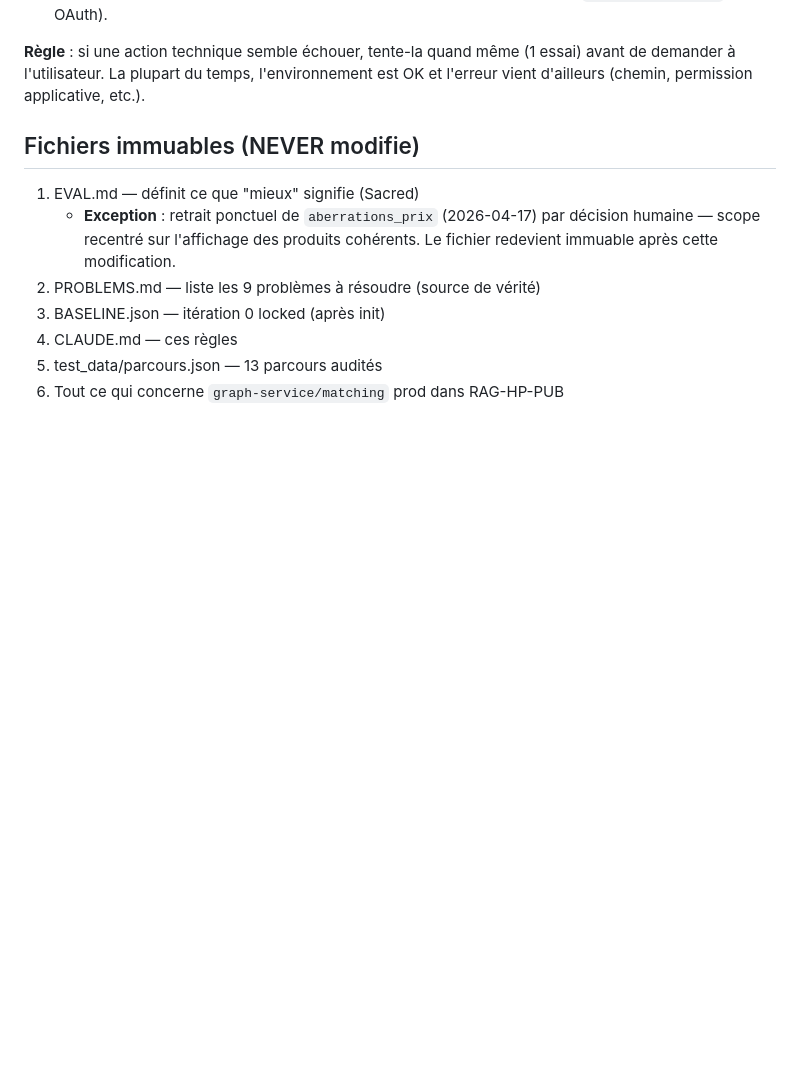
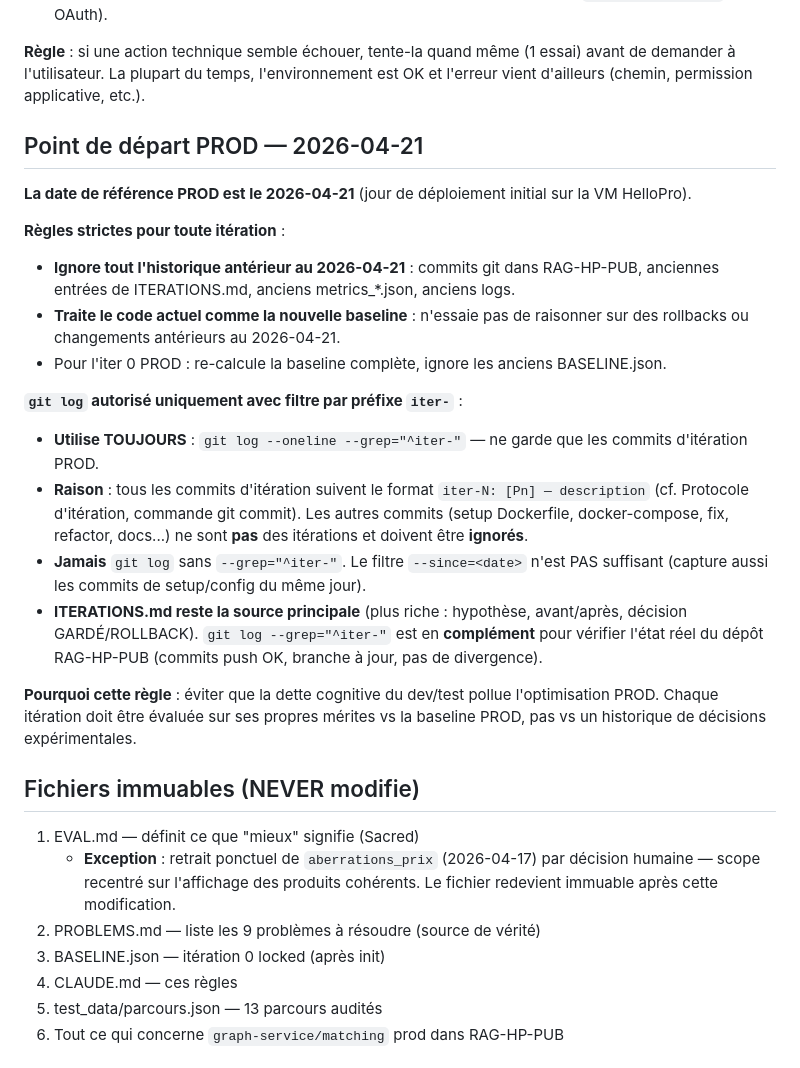
Before and after one commit to Hellopro-fr/agent-optim-scoring, a Markdown page: CLAUDE.md, the part around the change. Drawn GitHub-style; blank space fills up the shorter version.

Commit message:
MAJ claude MD

```diff
--- a/CLAUDE.md
+++ b/CLAUDE.md
@@ -34,6 +34,23 @@ L'environnement d'exécution est **déjà entièrement configuré**. Ne demande
 - **Claude CLI** : le binaire est monté depuis l'hôte (nvm), version 2.x. Auth via `ANTHROPIC_API_KEY` (pas OAuth).
 
 **Règle** : si une action technique semble échouer, tente-la quand même (1 essai) avant de demander à l'utilisateur. La plupart du temps, l'environnement est OK et l'erreur vient d'ailleurs (chemin, permission applicative, etc.).
+
+## Point de départ PROD — 2026-04-21
+
+**La date de référence PROD est le 2026-04-21** (jour de déploiement initial sur la VM HelloPro).
+
+**Règles strictes pour toute itération** :
+- **Ignore tout l'historique antérieur au 2026-04-21** : commits git dans RAG-HP-PUB, anciennes entrées de ITERATIONS.md, anciens metrics_*.json, anciens logs.
+- **Traite le code actuel comme la nouvelle baseline** : n'essaie pas de raisonner sur des rollbacks ou changements antérieurs au 2026-04-21.
+- Pour l'iter 0 PROD : re-calcule la baseline complète, ignore les anciens BASELINE.json.
+
+**`git log` autorisé uniquement avec filtre par préfixe `iter-`** :
+- **Utilise TOUJOURS** : `git log --oneline --grep="^iter-"` — ne garde que les commits d'itération PROD.
+- **Raison** : tous les commits d'itération suivent le format `iter-N: [Pn] — description` (cf. Protocole d'itération, commande git commit). Les autres commits (setup Dockerfile, docker-compose, fix, refactor, docs...) ne sont **pas** des itérations et doivent être **ignorés**.
+- **Jamais** `git log` sans `--grep="^iter-"`. Le filtre `--since=<date>` n'est PAS suffisant (capture aussi les commits de setup/config du même jour).
+- **ITERATIONS.md reste la source principale** (plus riche : hypothèse, avant/après, décision GARDÉ/ROLLBACK). `git log --grep="^iter-"` est en **complément** pour vérifier l'état réel du dépôt RAG-HP-PUB (commits push OK, branche à jour, pas de divergence).
+
+**Pourquoi cette règle** : éviter que la dette cognitive du dev/test pollue l'optimisation PROD. Chaque itération doit être évaluée sur ses propres mérites vs la baseline PROD, pas vs un historique de décisions expérimentales.
 
 ## Fichiers immuables (NEVER modifie)
 1. EVAL.md — définit ce que "mieux" signifie (Sacred)
```
Also changed, not shown: .claude/commands/iterate.md (+9 -2 lines).
